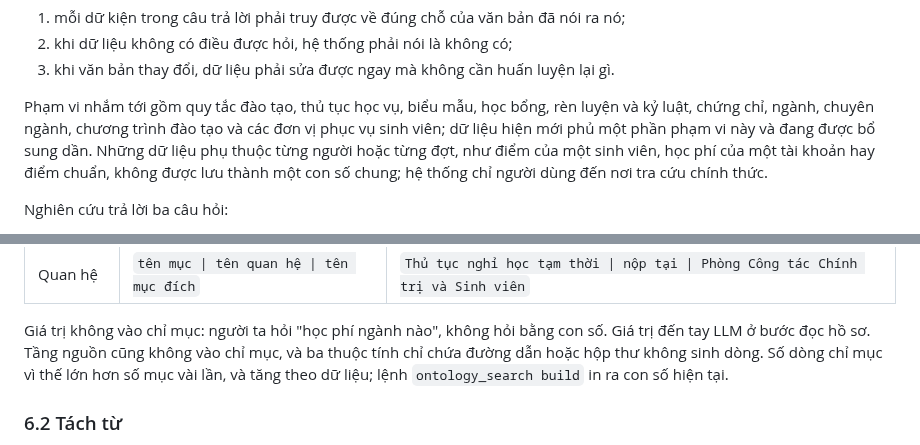
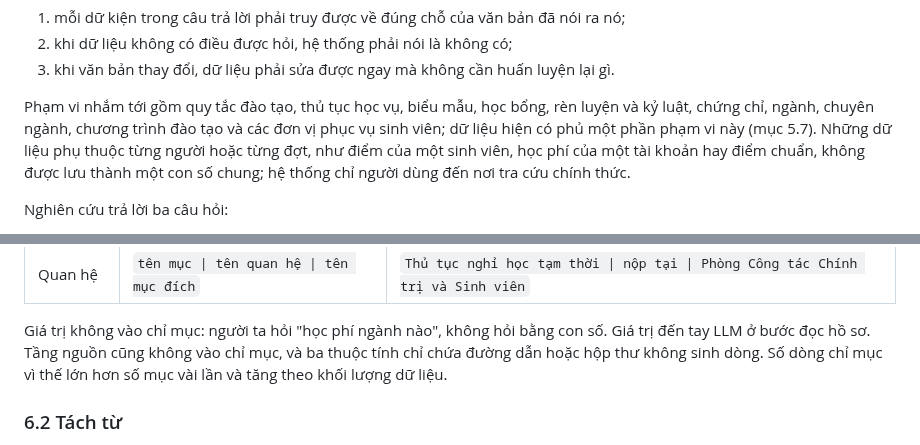
Before and after one commit to vpthinh19/ontology-chatbot, a Markdown page: README.md, 2 parts joined by grey strips. GitHub-like rendering.

```diff
--- a/README.md
+++ b/README.md
@@ -39,7 +39,7 @@ ba yêu cầu:
 
 Phạm vi nhắm tới gồm quy tắc đào tạo, thủ tục học vụ, biểu mẫu, học bổng, rèn luyện
 và kỷ luật, chứng chỉ, ngành, chuyên ngành, chương trình đào tạo và các đơn vị phục
-vụ sinh viên; dữ liệu hiện mới phủ một phần phạm vi này và đang được bổ sung dần.
+vụ sinh viên; dữ liệu hiện có phủ một phần phạm vi này (mục 5.7).
 Những dữ liệu phụ thuộc từng người hoặc từng đợt, như điểm của một
 sinh viên, học phí của một tài khoản hay điểm chuẩn, không được lưu thành một con số
 chung; hệ thống chỉ người dùng đến nơi tra cứu chính thức.
@@ -376,7 +373,7 @@ khởi động, mỗi mục của tầng tri thức sinh ba loại dòng:
 Giá trị không vào chỉ mục: người ta hỏi "học phí ngành nào", không hỏi bằng con số.
 Giá trị đến tay LLM ở bước đọc hồ sơ. Tầng nguồn cũng không vào chỉ mục, và ba thuộc
 tính chỉ chứa đường dẫn hoặc hộp thư không sinh dòng. Số dòng chỉ mục vì thế lớn hơn số
-mục vài lần, và tăng theo dữ liệu; lệnh `ontology_search build` in ra con số hiện tại.
+mục vài lần và tăng theo khối lượng dữ liệu.
 
 ### 6.2 Tách từ
 
```
Also changed, not shown: other parts of README.md (+22 -26 lines).
